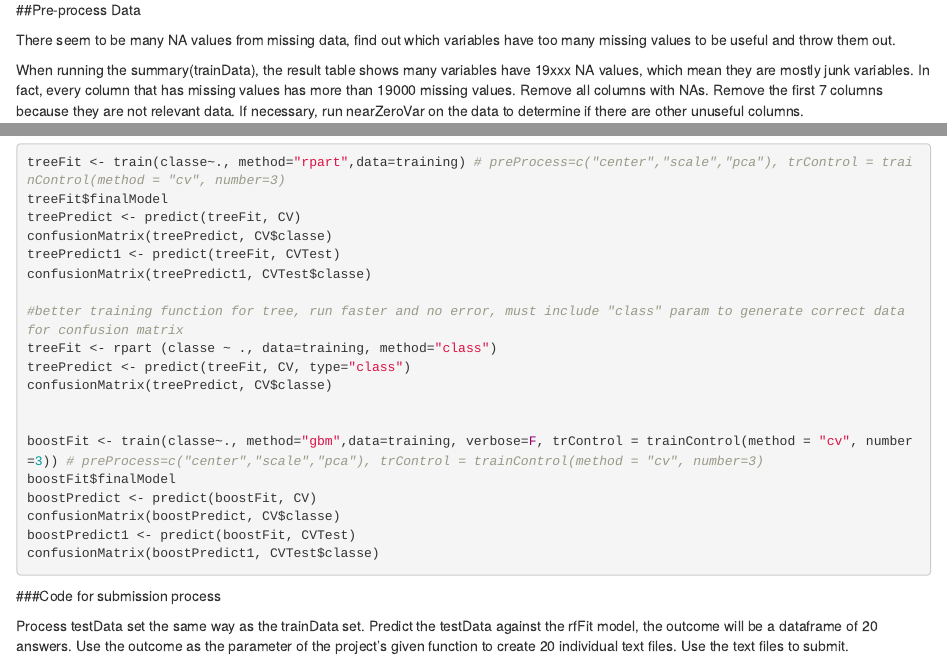
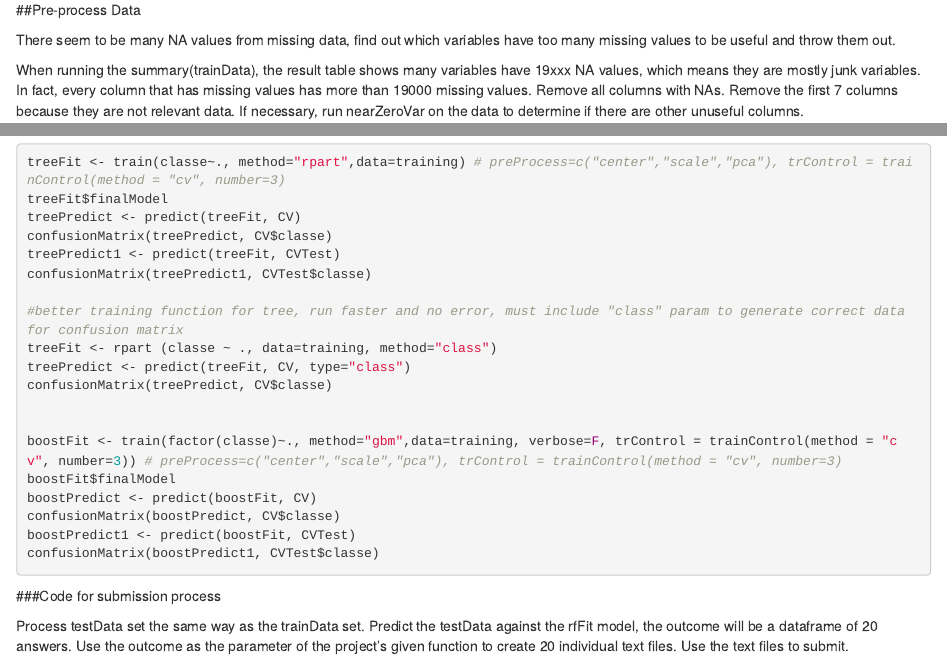
Before and after one commit to hauwou/MachineLearningProject, an R Markdown document (machinelearningproject.rmd): the page in a window 1100 px wide, from 2500 px down, and a second part further down, joined at a grey line. Rendered offline with R 4.5, knitr and Pandoc, with nearby package versions; some code elsewhere in the file could not run offline.

Commit message:
minor update 3

````diff
--- a/machinelearningproject.rmd
+++ b/machinelearningproject.rmd
@@ -94,7 +94,7 @@ testData <- read.csv("testing.csv", na.strings = c("NA", "", "#DIV/0!"))
 
 There seem to be many NA values from missing data, find out which variables have too many missing values to be useful and throw them out.
 
-When running the summary(trainData), the result table shows many variables have 19xxx NA values, which mean they are mostly junk variables. In fact, every column that has missing values has more than 19000 missing values. Remove all columns with NAs. Remove the first 7 columns because they are not relevant data. If necessary, run nearZeroVar on the data to determine if there are other unuseful columns.
+When running the summary(trainData), the result table shows many variables have 19xxx NA values, which means they are mostly junk variables. In fact, every column that has missing values has more than 19000 missing values. Remove all columns with NAs. Remove the first 7 columns because they are not relevant data. If necessary, run nearZeroVar on the data to determine if there are other unuseful columns.
 
 ```{r}
 #summary(trainData)
@@ -179,7 +179,7 @@ treePredict <- predict(treeFit, CV, type="class")
 confusionMatrix(treePredict, CV$classe)
 
 
-boostFit <- train(classe~., method="gbm",data=training, verbose=F, trControl = trainControl(method = "cv", number=3)) # preProcess=c("center","scale","pca"), trControl = trainControl(method = "cv", number=3)
+boostFit <- train(factor(classe)~., method="gbm",data=training, verbose=F, trControl = trainControl(method = "cv", number=3)) # preProcess=c("center","scale","pca"), trControl = trainControl(method = "cv", number=3)
 boostFit$finalModel
 boostPredict <- predict(boostFit, CV)
 confusionMatrix(boostPredict, CV$classe)
````
